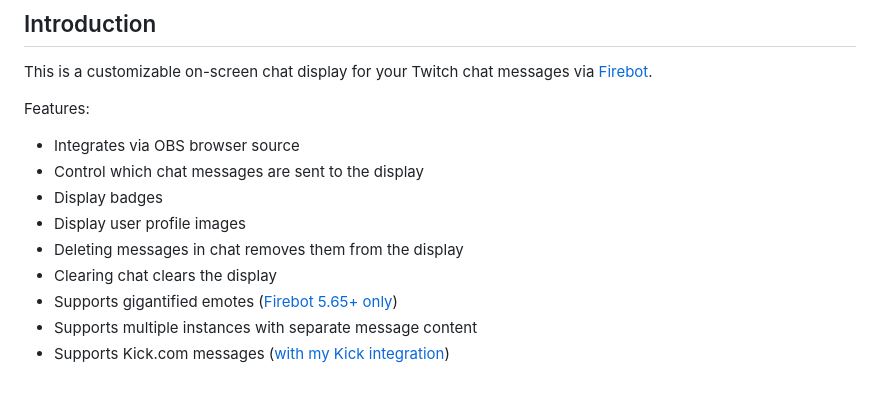
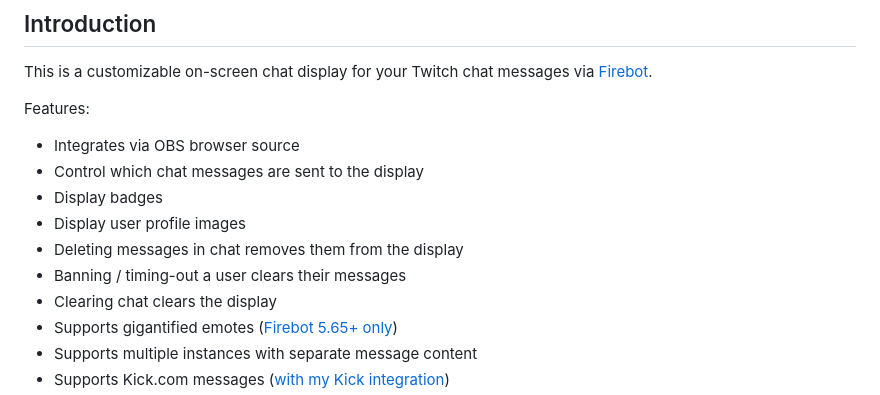
Before and after one commit to TheStaticMage/firebot-mage-onscreen-chat, a Markdown page: README.md, the part around the change. Drawn GitHub-style.

Commit message:
Banning / timing-out a user clears their messages

```diff
--- a/README.md
+++ b/README.md
@@ -11,6 +11,7 @@ Features:
 - Display badges
 - Display user profile images
 - Deleting messages in chat removes them from the display
+- Banning / timing-out a user clears their messages
 - Clearing chat clears the display
 - Supports gigantified emotes ([Firebot 5.65+ only](/doc/gigantified-emotes.md))
 - Supports multiple instances with separate message content
```
